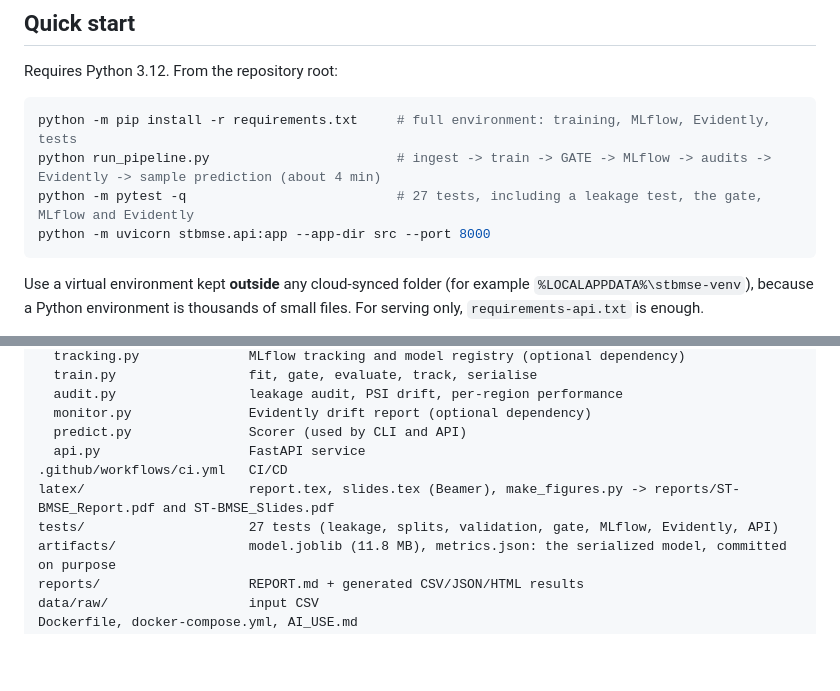
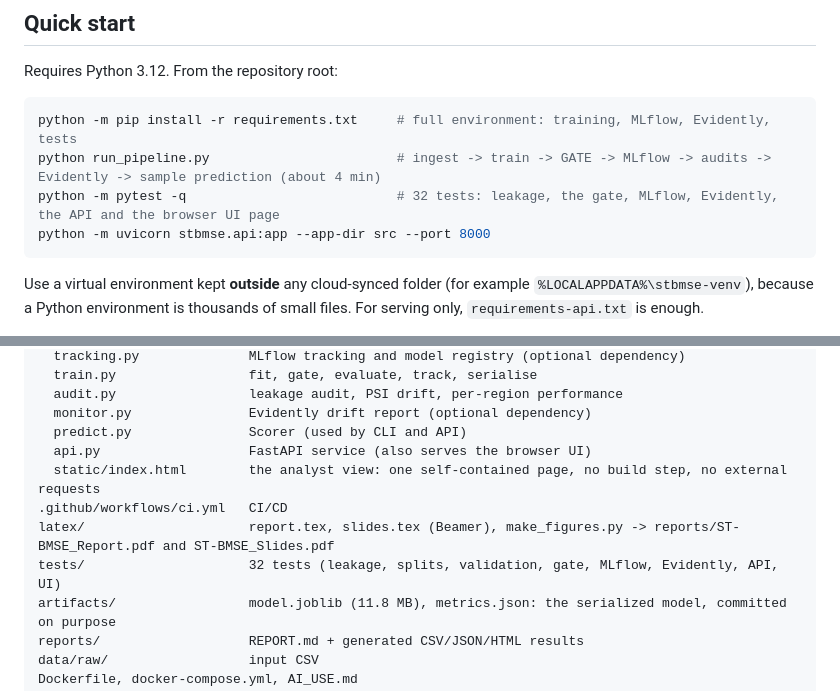
Before and after one commit to honmalkiaworld-ux/ThreatGuard-STBMSE, a Markdown page: README.md, 2 parts joined by grey strips. Drawn GitHub-style; blank space fills up the shorter version.

````diff
--- a/README.md
+++ b/README.md
@@ -54,7 +56,7 @@ Requires Python 3.12. From the repository root:
 ```powershell
 python -m pip install -r requirements.txt     # full environment: training, MLflow, Evidently, tests
 python run_pipeline.py                        # ingest -> train -> GATE -> MLflow -> audits -> Evidently -> sample prediction (about 4 min)
-python -m pytest -q                           # 27 tests, including a leakage test, the gate, MLflow and Evidently
+python -m pytest -q                           # 32 tests: leakage, the gate, MLflow, Evidently, the API and the browser UI page
 python -m uvicorn stbmse.api:app --app-dir src --port 8000
 ```
 
@@ -183,10 +207,11 @@ src/stbmse/
   audit.py                 leakage audit, PSI drift, per-region performance
   monitor.py               Evidently drift report (optional dependency)
   predict.py               Scorer (used by CLI and API)
-  api.py                   FastAPI service
+  api.py                   FastAPI service (also serves the browser UI)
+  static/index.html        the analyst view: one self-contained page, no build step, no external requests
 .github/workflows/ci.yml   CI/CD
 latex/                     report.tex, slides.tex (Beamer), make_figures.py -> reports/ST-BMSE_Report.pdf and ST-BMSE_Slides.pdf
-tests/                     27 tests (leakage, splits, validation, gate, MLflow, Evidently, API)
+tests/                     32 tests (leakage, splits, validation, gate, MLflow, Evidently, API, UI)
 artifacts/                 model.joblib (11.8 MB), metrics.json: the serialized model, committed on purpose
 reports/                   REPORT.md + generated CSV/JSON/HTML results
 data/raw/                  input CSV
````
Also changed, not shown: other parts of README.md (+24 -0 lines), AI_USE.md (+2 -1 lines), reports/REPORT.md (+3 -1 lines), latex/figures/ui_screenshot.png (added), 10 other files.
